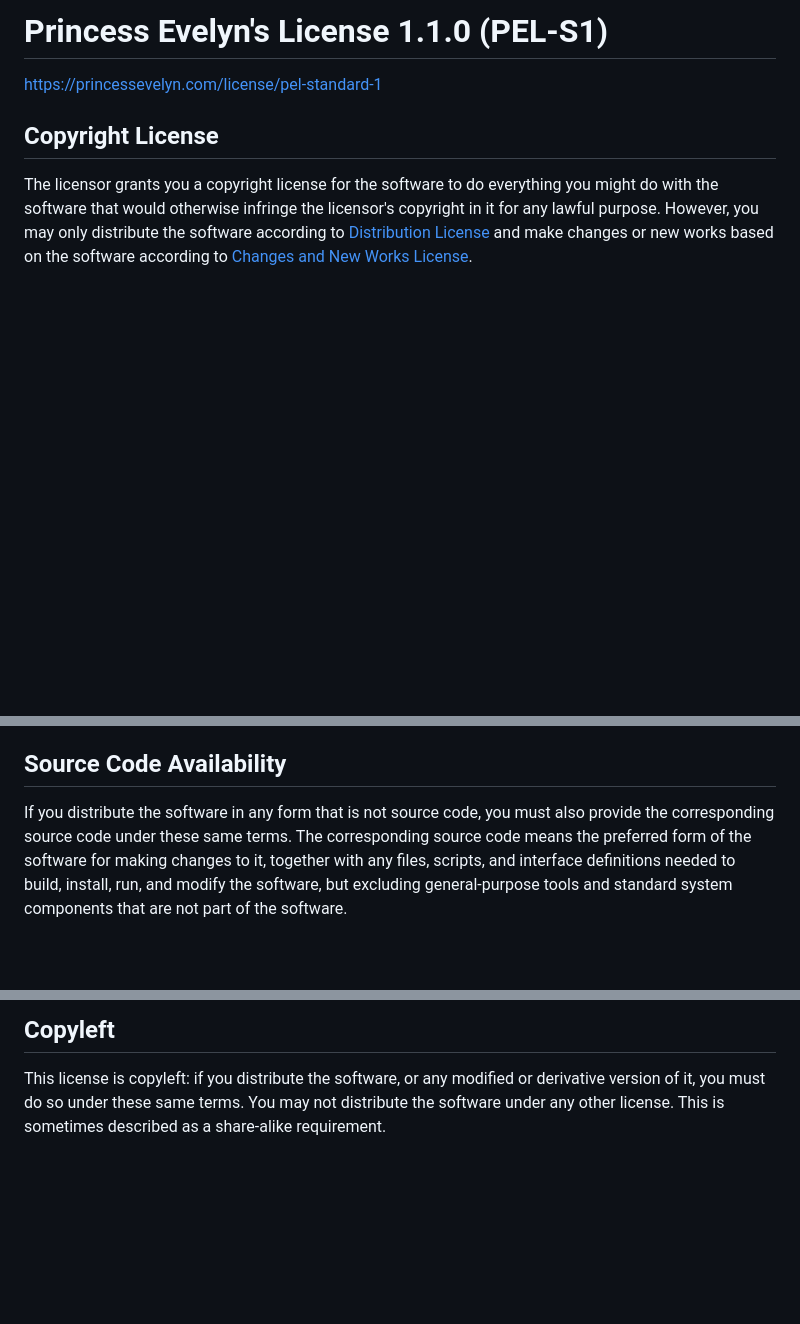
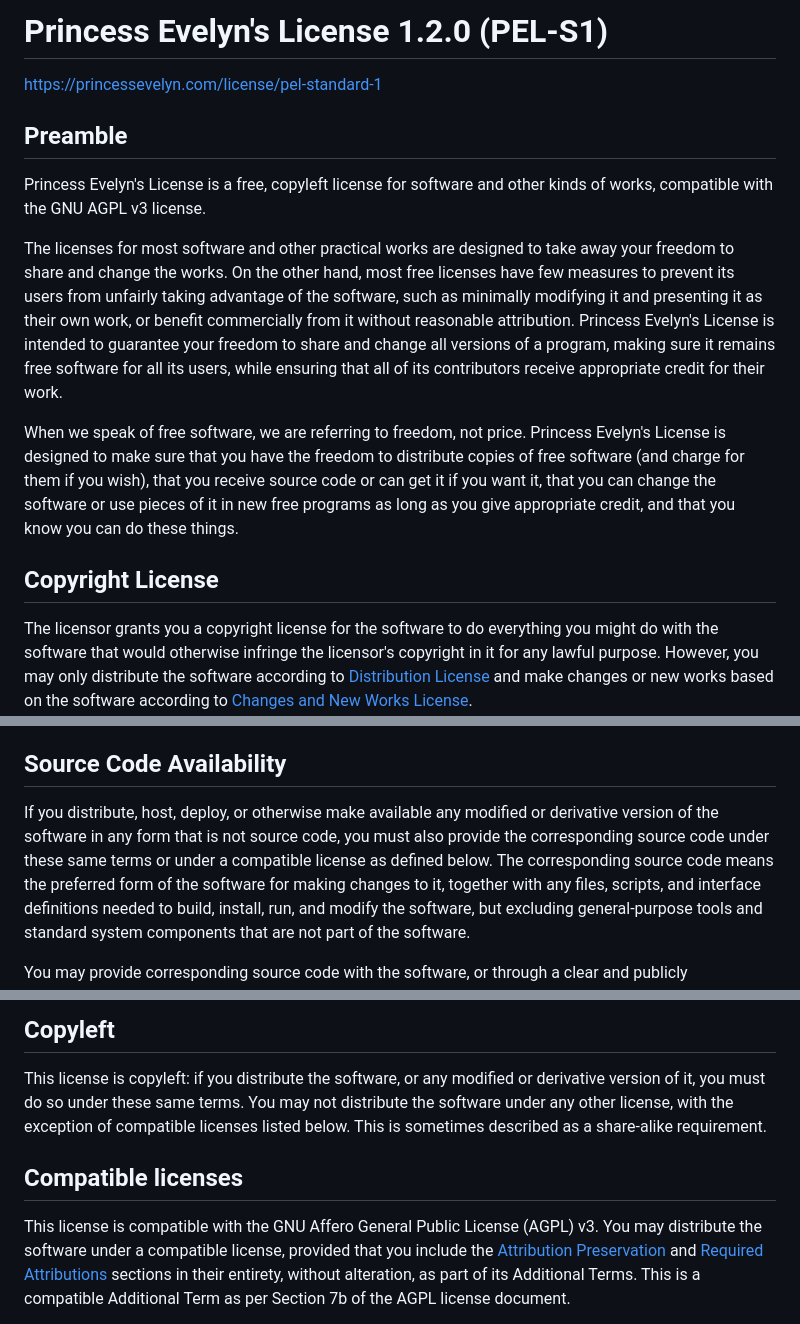
Before and after one commit to evelyn1006-1/diff-editor, a Markdown page: LICENSE.md, 3 parts joined by grey strips. GitHub-like rendering; blank space fills up the shorter version.

Commit message:
Update license

```diff
--- a/LICENSE.md
+++ b/LICENSE.md
@@ -1,6 +1,32 @@
-# Princess Evelyn's License 1.1.0 (PEL-S1)
+# Princess Evelyn's License 1.2.0 (PEL-S1)
 
 <https://princessevelyn.com/license/pel-standard-1>
+
+## Preamble
+
+Princess Evelyn's License is a free, copyleft license for
+software and other kinds of works, compatible with the GNU AGPL
+v3 license.
+
+The licenses for most software and other practical works are
+designed to take away your freedom to share and change the
+works. On the other hand, most free licenses have few measures
+to prevent its users from unfairly taking advantage of the
+software, such as minimally modifying it and presenting it as
+their own work, or benefit commercially from it without
+reasonable attribution. Princess Evelyn's License is intended
+to guarantee your freedom to share and change all versions of a
+program, making sure it remains free software for all its users,
+while ensuring that all of its contributors receive appropriate
+credit for their work.
+
+When we speak of free software, we are referring to freedom, not
+price. Princess Evelyn's License is designed to make sure that
+you have the freedom to distribute copies of free software (and
+charge for them if you wish), that you receive source code or
+can get it if you want it, that you can change the software or
+use pieces of it in new free programs as long as you give
+appropriate credit, and that you know you can do these things.
 
 ## Copyright License
 
@@ -27,9 +53,11 @@ these terms.
 
 ## Source Code Availability
 
-If you distribute the software in any form that is not source
-code, you must also provide the corresponding source code under
-these same terms. The corresponding source code means the
+If you distribute, host, deploy, or otherwise make available
+any modified or derivative version of the software in any form
+that is not source code, you must also provide the corresponding
+source code under these same terms or under a compatible license
+as defined below. The corresponding source code means the
 preferred form of the software for making changes to it,
 together with any files, scripts, and interface definitions
 needed to build, install, run, and modify the software, but
@@ -114,4 +142,17 @@ make changes and new works based on the software for any purpose.
 This license is copyleft: if you distribute the software, or any
 modified or derivative version of it, you must do so under these
 same terms. You may not distribute the software under any other
-license. This is sometimes described as a share-alike requirement.
+license, with the exception of compatible licenses listed below.
+This is sometimes described as a share-alike requirement.
+
+## Compatible licenses
+
+This license is compatible with the GNU Affero General Public
+License (AGPL) v3. You may distribute the software under a
+compatible license, provided that you include the
+[Attribution Preservation](#attribution-preservation) and
+[Required Attributions](#required-attributions) sections in their
+entirety, without alteration, as part of its Additional Terms.
+This is a compatible Additional Term as per Section 7b of the
+AGPL license document.
+
```
Also changed, not shown: other parts of LICENSE.md (+1 -0 lines).
